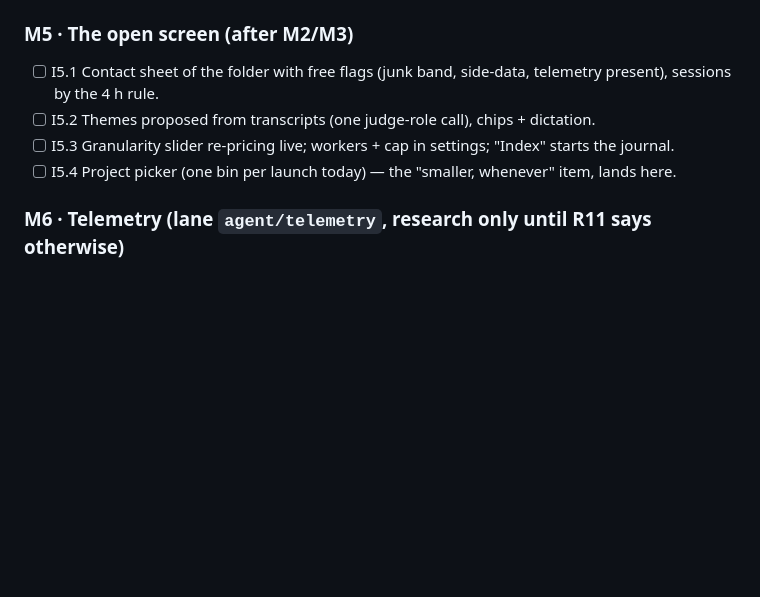
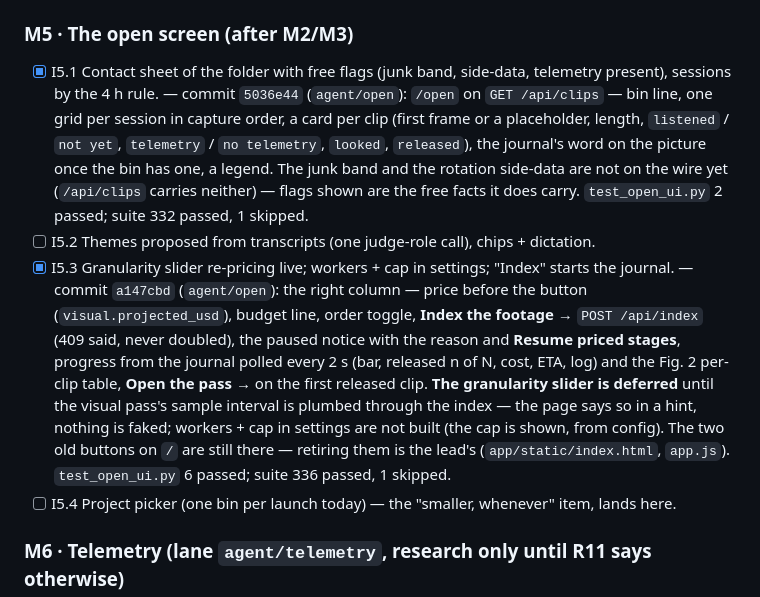
Before and after one commit to swansk/roughcut, a Markdown page: docs/INTAKE.md, the part around the change. Drawn GitHub-style; blank space fills up the shorter version.

Commit message:
docs: tick INTAKE I5.1 and I5.3 — the open screen's sheet and index controls are live
I5.1 → 5036e44, I5.3 → a147cbd, both on agent/open. The granularity slider is deferred
until the visual pass's sample interval is plumbed through the index (the page says so);
workers + cap in settings are not built; the junk band and rotation side-data are not on
/api/clips yet; the two old buttons on / are still to be retired by the lead.

Verification (from the two commits): test_open_ui.py 6 passed; suite 336 passed, 1 skipped.

```diff
--- a/docs/INTAKE.md
+++ b/docs/INTAKE.md
@@ -185,11 +185,26 @@ to explain themselves. That is I2.7 and it is the next item — before I3.2.**
 
 ### M5 · The open screen (after M2/M3)
 
-- [ ] I5.1 Contact sheet of the folder with free flags (junk band, side-data, telemetry
-      present), sessions by the 4 h rule.
+- [x] I5.1 Contact sheet of the folder with free flags (junk band, side-data, telemetry
+      present), sessions by the 4 h rule. — commit `5036e44` (`agent/open`): `/open` on
+      `GET /api/clips` — bin line, one grid per session in capture order, a card per clip
+      (first frame or a placeholder, length, `listened` / `not yet`, `telemetry` /
+      `no telemetry`, `looked`, `released`), the journal's word on the picture once the bin
+      has one, a legend. The junk band and the rotation side-data are not on the wire yet
+      (`/api/clips` carries neither) — flags shown are the free facts it does carry.
+      `test_open_ui.py` 2 passed; suite 332 passed, 1 skipped.
 - [ ] I5.2 Themes proposed from transcripts (one judge-role call), chips + dictation.
-- [ ] I5.3 Granularity slider re-pricing live; workers + cap in settings; "Index" starts the
-      journal.
+- [x] I5.3 Granularity slider re-pricing live; workers + cap in settings; "Index" starts the
+      journal. — commit `a147cbd` (`agent/open`): the right column — price before the
+      button (`visual.projected_usd`), budget line, order toggle, **Index the footage** →
+      `POST /api/index` (409 said, never doubled), the paused notice with the reason and
+      **Resume priced stages**, progress from the journal polled every 2 s (bar, released
+      n of N, cost, ETA, log) and the Fig. 2 per-clip table, **Open the pass →** on the
+      first released clip. **The granularity slider is deferred** until the visual pass's
+      sample interval is plumbed through the index — the page says so in a hint, nothing is
+      faked; workers + cap in settings are not built (the cap is shown, from config). The two
+      old buttons on `/` are still there — retiring them is the lead's (`app/static/index.html`,
+      `app.js`). `test_open_ui.py` 6 passed; suite 336 passed, 1 skipped.
 - [ ] I5.4 Project picker (one bin per launch today) — the "smaller, whenever" item, lands here.
 
 ### M6 · Telemetry (lane `agent/telemetry`, research only until R11 says otherwise)
```
Also changed, not shown: CHANGELOG.md (+2 -0 lines).
